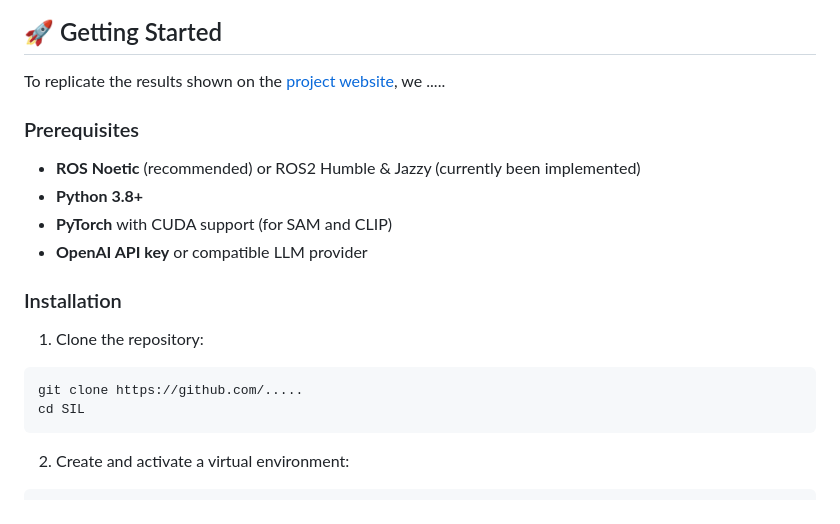
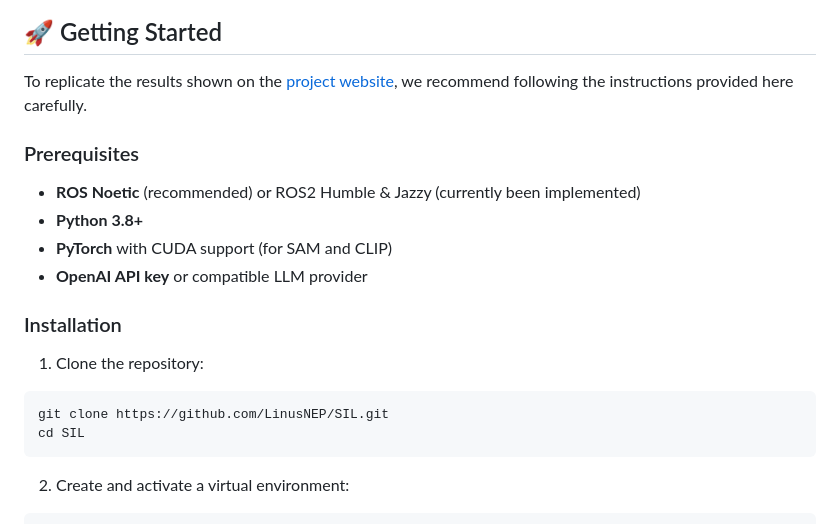
Before and after one commit to LinusNEP/SIL, a Markdown page: README.md, the part around the change. Drawn GitHub-style.

Commit message:
Improve README instructions and repository link
Updated instructions for replicating results and specified the repository URL for cloning.

````diff
--- a/README.md
+++ b/README.md
@@ -12,7 +12,7 @@
 [![Watch the Video](https://github.com/LinusNEP/SIL/blob/main/docs/sil-sim.png?raw=true)](https://drive.google.com/file/d/1v0kMQgpQIrWXoIKuYJBQMEm0-pLp6JVO/view?usp=sharing)
 
 ## 🚀 Getting Started
-To replicate the results shown on the [project website](https://sites.google.com/view/anonymousresearcher/home), we .....
+To replicate the results shown on the [project website](https://sites.google.com/view/anonymousresearcher/home), we recommend following the instructions provided here carefully.
 
 ### Prerequisites
 - **ROS Noetic** (recommended) or ROS2 Humble & Jazzy (currently been implemented)
@@ -23,7 +23,7 @@ To replicate the results shown on the [project website](https://sites.google.com
 ### Installation
 1.  Clone the repository:
    ```bash
-git clone https://github.com/.....
+git clone https://github.com/LinusNEP/SIL.git
 cd SIL
 ```
 2.  Create and activate a virtual environment:
````
